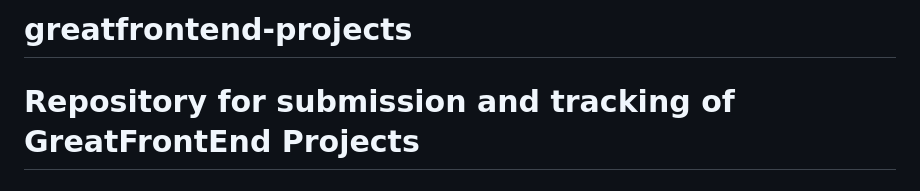
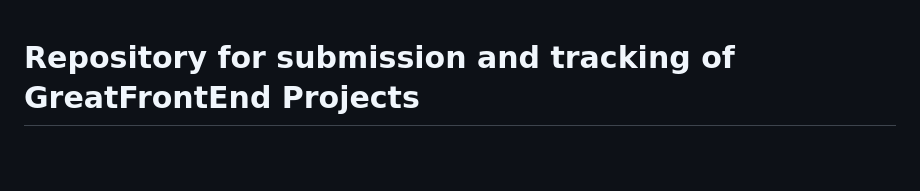
Before and after one commit to nishant-rana-19/greatfrontend-projects, a Markdown page: README.md, the part around the change. GitHub-like rendering; blank space fills up the shorter version.

```diff
--- a/README.md
+++ b/README.md
@@ -1,5 +1,3 @@
-# greatfrontend-projects
-
 # Repository for submission and tracking of GreatFrontEnd Projects
 
 <!-- Use Ctrl/Cmd + Shift + V in VS Code to preview this Markdown file. -->
```
